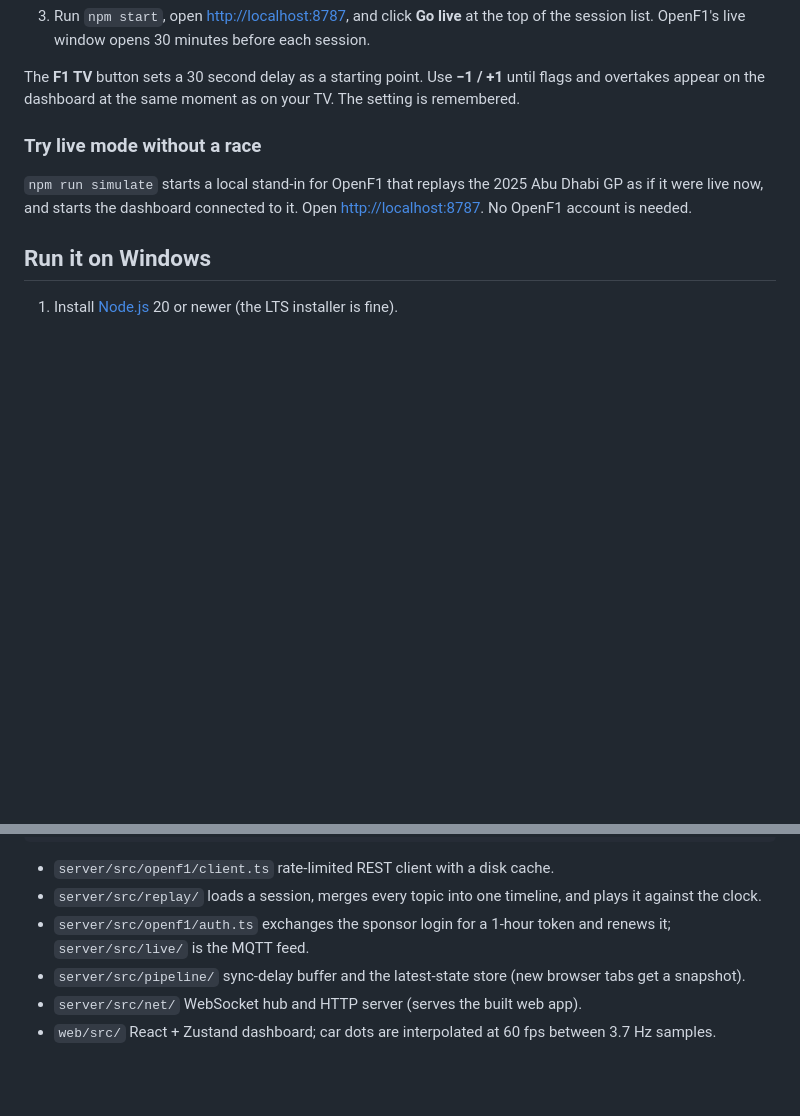
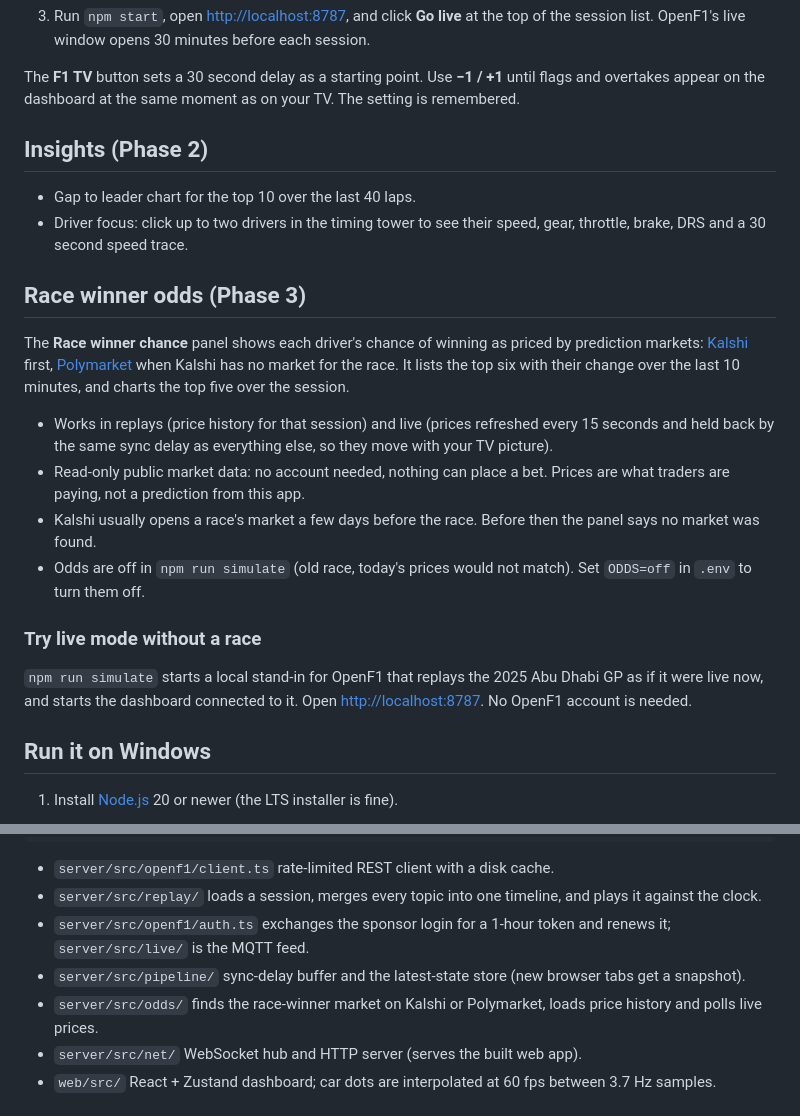
Before and after one commit to Andy895/f1-telemetry-dashboard, a Markdown page: README.md, 2 parts joined by grey strips. Rendered like a GitHub page; blank space fills up the shorter version.

```diff
--- a/README.md
+++ b/README.md
@@ -30,6 +30,20 @@ Live data needs an [OpenF1 sponsor account](https://openf1.org) (EUR 9.90/month)
 3. Run `npm start`, open <http://localhost:8787>, and click **Go live** at the top of the session list. OpenF1's live window opens 30 minutes before each session.
 
 The **F1 TV** button sets a 30 second delay as a starting point. Use **−1 / +1** until flags and overtakes appear on the dashboard at the same moment as on your TV. The setting is remembered.
+
+## Insights (Phase 2)
+
+- Gap to leader chart for the top 10 over the last 40 laps.
+- Driver focus: click up to two drivers in the timing tower to see their speed, gear, throttle, brake, DRS and a 30 second speed trace.
+
+## Race winner odds (Phase 3)
+
+The **Race winner chance** panel shows each driver's chance of winning as priced by prediction markets: [Kalshi](https://kalshi.com/markets/kxf1race) first, [Polymarket](https://polymarket.com) when Kalshi has no market for the race. It lists the top six with their change over the last 10 minutes, and charts the top five over the session.
+
+- Works in replays (price history for that session) and live (prices refreshed every 15 seconds and held back by the same sync delay as everything else, so they move with your TV picture).
+- Read-only public market data: no account needed, nothing can place a bet. Prices are what traders are paying, not a prediction from this app.
+- Kalshi usually opens a race's market a few days before the race. Before then the panel says no market was found.
+- Odds are off in `npm run simulate` (old race, today's prices would not match). Set `ODDS=off` in `.env` to turn them off.
 
 ### Try live mode without a race
 
@@ -71,6 +85,7 @@ OpenF1 MQTT (live) ──────► live source ───┴─► sync del
 - `server/src/replay/` loads a session, merges every topic into one timeline, and plays it against the clock.
 - `server/src/openf1/auth.ts` exchanges the sponsor login for a 1-hour token and renews it; `server/src/live/` is the MQTT feed.
 - `server/src/pipeline/` sync-delay buffer and the latest-state store (new browser tabs get a snapshot).
+- `server/src/odds/` finds the race-winner market on Kalshi or Polymarket, loads price history and polls live prices.
 - `server/src/net/` WebSocket hub and HTTP server (serves the built web app).
 - `web/src/` React + Zustand dashboard; car dots are interpolated at 60 fps between 3.7 Hz samples.
 
```
Also changed, not shown: docs/phase-3-odds.png (added), 15 other files.
